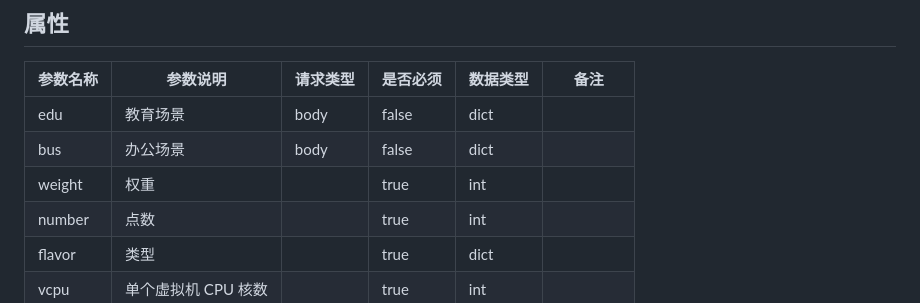
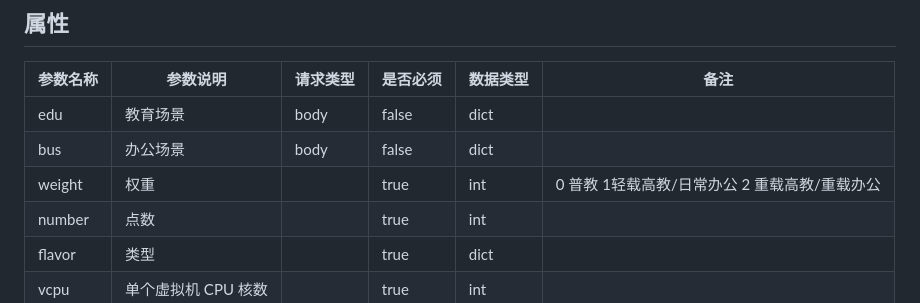
Before and after one commit to caotingv/kly-quota-api, a Markdown page: docs/quota.md, the part around the change. Rendered like a GitHub page.

```diff
--- a/docs/quota.md
+++ b/docs/quota.md
@@ -10,7 +10,7 @@ GET 'http://127.0.0.1:5000/v1/quota'
 | -------- | ------------------- | -------- | -------- | -------- | -------- |
 | edu      | 教育场景            | body     | false    | dict     |          |
 | bus      | 办公场景            | body     | false    | dict     |          |
-| weight   | 权重                |          | true     | int      |          |
+| weight   | 权重                |          | true     | int      | 0 普教 1轻载高教/日常办公 2 重载高教/重载办公          |
 | number   | 点数                |          | true     | int      |          |
 | flavor   | 类型                |          | true     | dict     |          |
 | vcpu     | 单个虚拟机 CPU 核数 |          | true     | int      |          |
```
